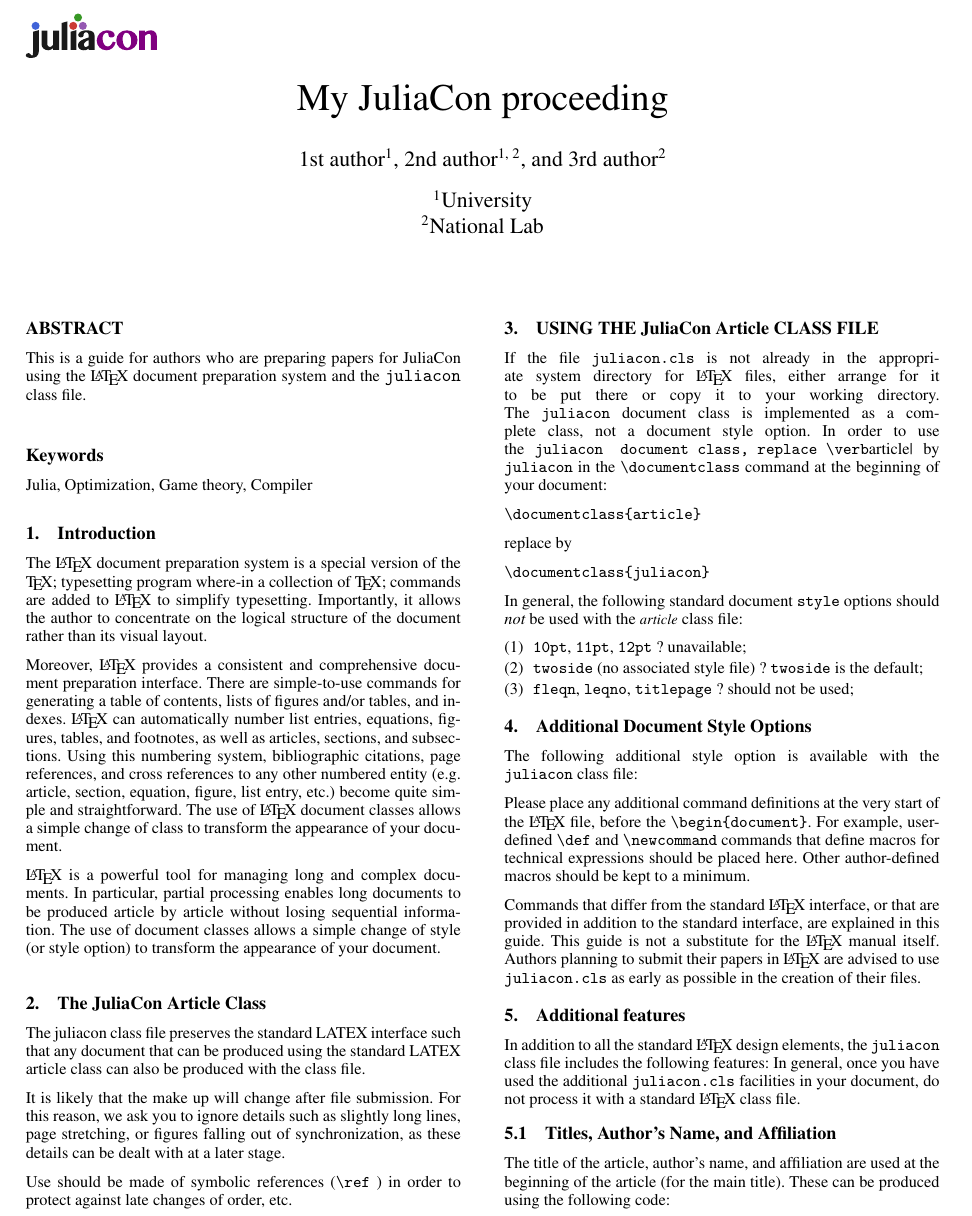
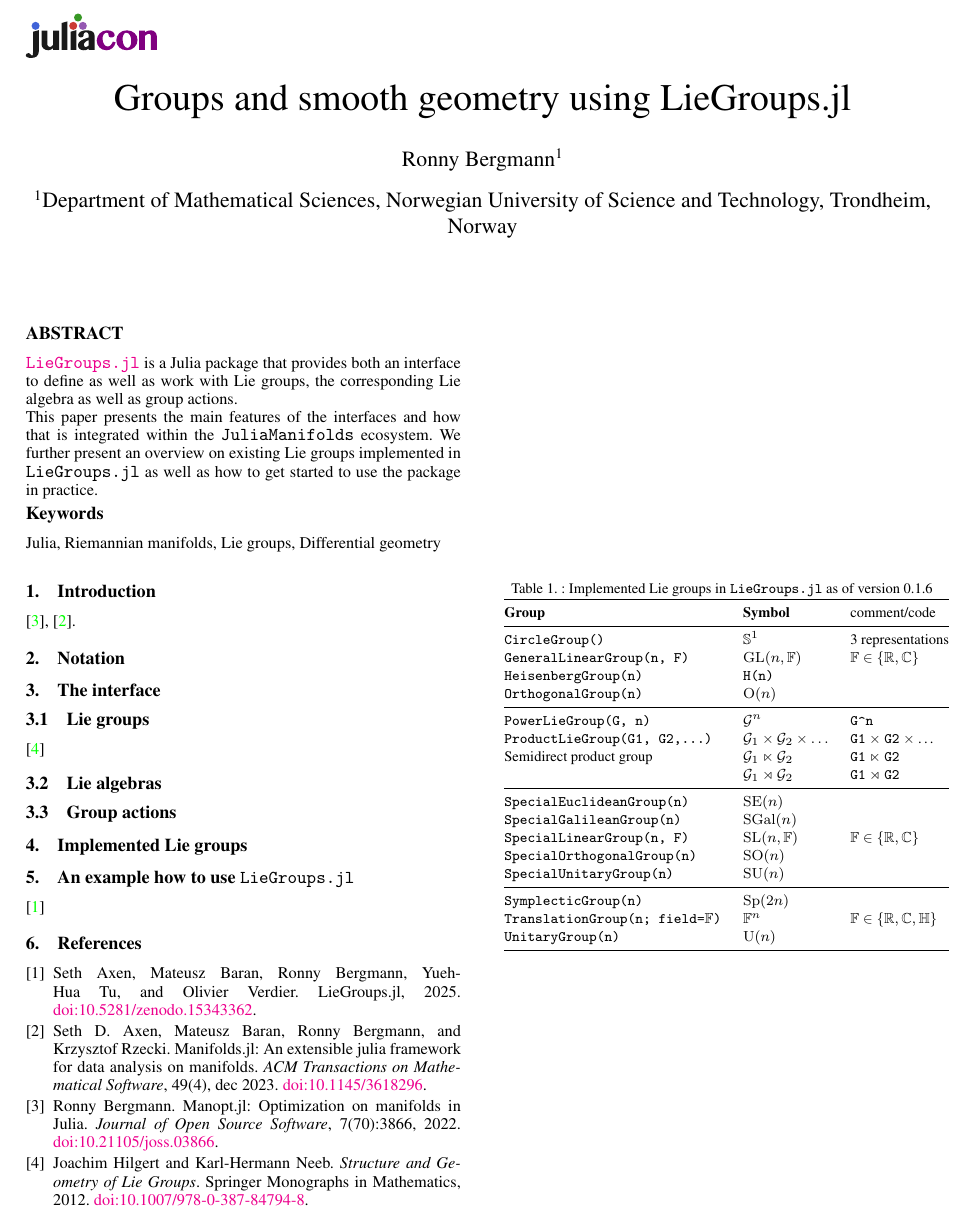
Before and after one commit to JuliaManifolds/LieGroups.jl, a LaTeX document (paper/paper.tex, which reads paper/header.tex): part of page 1 of 4 before the commit and part of the page after it, cut at the place of the change. Compiled offline with pdfLaTeX.

Commit message:
A bit of work on the setup

```diff
--- a/paper/header.tex
+++ b/paper/header.tex
@@ -1,3 +1,2 @@
 % **************GENERATED FILE, DO NOT EDIT**************
 
-\title{My JuliaCon proceeding}
@@ -9,3 +5,3 @@
-\affil[2]{National Lab}
+\author[1]{Ronny Bergmann}
+\affil[1]{Department of Mathematical Sciences, Norwegian University of Science and Technology, Trondheim, Norway}
 
-\keywords{Julia, Optimization, Game theory, Compiler}
@@ -15,2 +12 @@
 pdfsubject = {JuliaCon 2022 Proceedings},
-pdfauthor = {1st author, 2nd author, 3rd author},
--- a/paper/paper.tex
+++ b/paper/paper.tex
@@ -2,6 +2,9 @@
 % JuliaCon proceedings template
 \documentclass{juliacon}
 \setcounter{page}{1}
+\usepackage{booktabs}
+
+\hypersetup{colorlinks=true}
 
 \begin{document}
 
@@ -10,12 +13,68 @@
 \maketitle
 
 \begin{abstract}
+    \href{https://juliamanifolds.github.io/LieGroups.jl/stable/}{\texttt{LieGroups.jl}} is a
+    Julia package that provides both an interface to define as well as work with Lie groups,
+    the corresponding Lie algebra as well as group actions.
 
-This is a guide for authors who are preparing papers for JuliaCon using the \LaTeX{} document
-preparation system and the \verb|juliacon|  class file.
-
+    This paper presents the main features of the interfaces and how that is integrated within
+    the \verb|JuliaManifolds| ecosystem. We further present an overview on existing Lie groups
+    implemented in \texttt{LieGroups.jl} as well as how to get started to use the package in practice.
 \end{abstract}
 
+\section{Introduction}
+
+\cite{Bergmann:2022}, \cite{AxenBaranBergmannRzecki:2023}.
+
+\section{Notation}
+
+\section{The interface}
+\subsection{Lie groups}
+
+\cite{HilgertNeeb:2012}
+
+\subsection{Lie algebras}
+\subsection{Group actions}
+
+\section{Implemented Lie groups}
+\begin{table}[tbp]
+    \centering
+    \caption{Implemented Lie groups in \texttt{LieGroups.jl} as of version 0.1.6}
+    \begin{tabular}{@{}lll@{}}
+        \toprule
+        \textbf{Group} & \textbf{Symbol} & comment/code\\
+        \midrule
+        \verb|CircleGroup()| & \(\mathbb{S}^1\) & 3 representations \\
+        \verb|GeneralLinearGroup(n, F)| & \(\mathrm{GL}(n, \mathbb{F})\) & $\mathbb{F} \in \{\mathbb{R}, \mathbb{C}\}$\\
+        \verb|HeisenbergGroup(n)| & \verb|H(n)| \\
+        \verb|OrthogonalGroup(n)| & \(\mathrm{O}(n)\) &\\
+        \midrule
+        \verb|PowerLieGroup(G, n)| & \(\mathcal G^n\) & \verb|G^n|\\
+        \verb|ProductLieGroup(G1, G2,...)| & \(\mathcal G_1 \times \mathcal G_2 \times \ldots\) & \verb|G1| $\times$ \verb|G2| $\times$ \ldots\\
+        Semidirect product group & \(\mathcal G_1 \ltimes \mathcal G_2\) & \verb|G1| $\ltimes$ \verb|G2|\\
+                                 & \(\mathcal G_1 \rtimes \mathcal G_2\) & \verb|G1| $\rtimes$ \verb|G2|\\
+        \midrule
+        \verb|SpecialEuclideanGroup(n)| & \(\mathrm{SE}(n)\) & \\
+        \verb|SpecialGalileanGroup(n)| & \(\mathrm{SGal}(n)\) &  \\
+        \verb|SpecialLinearGroup(n, F)| & \(\mathrm{SL}(n, \mathbb{F})\) & $\mathbb{F} \in \{\mathbb{R}, \mathbb{C}\}$\\
+        \verb|SpecialOrthogonalGroup(n)| & \(\mathrm{SO}(n)\) &  \\
+        \verb|SpecialUnitaryGroup(n)| & \(\mathrm{SU}(n)\) & \\
+        \midrule
+        \verb|SymplecticGroup(n)| & \(\mathrm{Sp}(2n)\) & \\
+        \verb|TranslationGroup(n; field=|$\mathbb{F}$\verb|)| & \(\mathbb{F}^n\) & $\mathbb{F} \in \{\mathbb{R}, \mathbb{C}, \mathbb{H}\}$\\
+        \verb|UnitaryGroup(n)| & \(\mathrm{U}(n)\) & \\
+        \bottomrule
+    \end{tabular}
+\end{table}
+
+\section{An example how to use {\texttt{LieGroups.jl}}}
+
+\cite{LieGroups.jl}
+\input{bib.tex}
+\end{document}
+%
+% ------------------------------------------------------------------------------------------
+%
 \section{Introduction}
 
 The \LaTeX{} document preparation system is a special version of the
```
Also changed, not shown: paper/paper.yml (+4 -2 lines), paper/ref.bib (+40 -15 lines), paper/logo.png (added), paper/paper.pdf (added), paper/header.tex (11 more changed lines).
